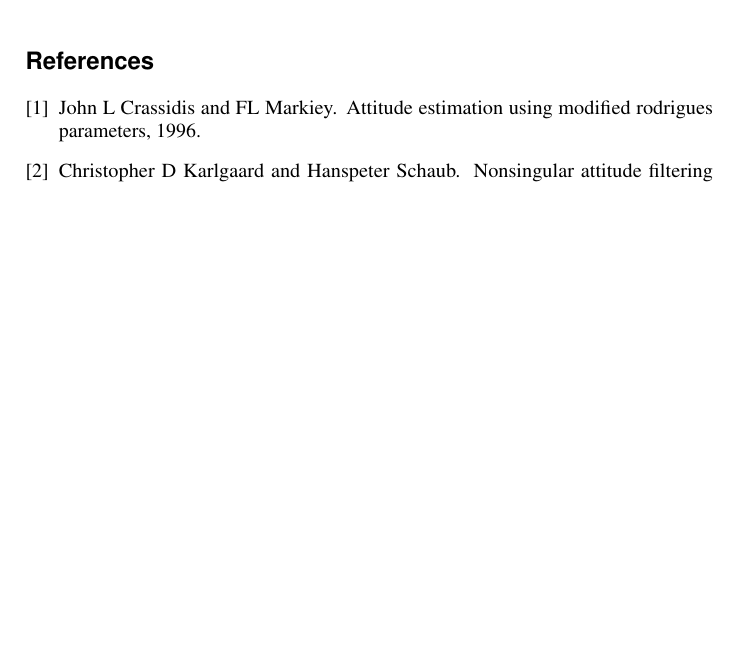
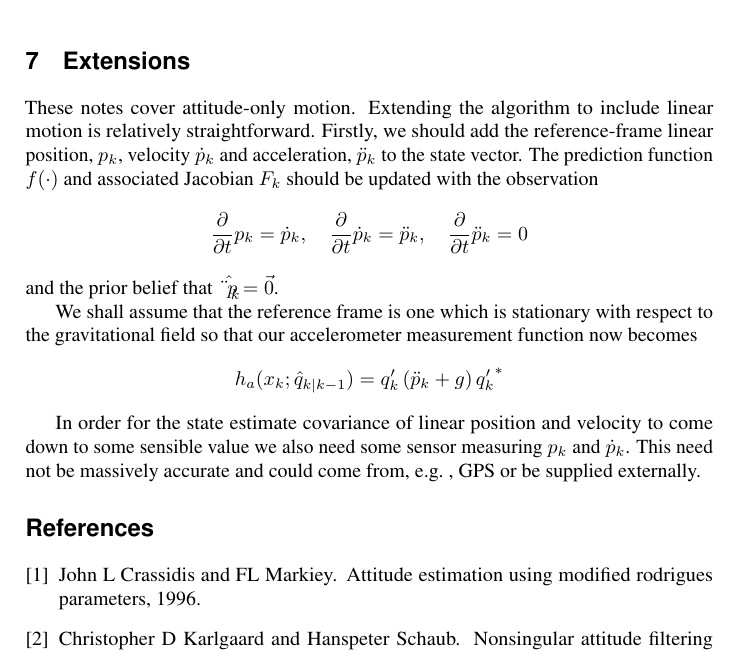
Before and after one commit to cuspaceflight/spalax, a LaTeX document (Documents/ekf-notes.tex): part of page 5 of 5, cut at the place of the change, the shorter picture padded with empty space. Compiled offline with pdfLaTeX.

Commit message:
ekf-notes: add some words on extending to linear motion

```diff
--- a/Documents/ekf-notes.tex
+++ b/Documents/ekf-notes.tex
@@ -273,6 +273,32 @@ on the data. (Assuming that each sensor's measurement covariance is
 data-independent.) It follows that the state estimate covariance is entirely
 pre-determined.
 
+\section{Extensions}
+
+These notes cover attitude-only motion. Extending the algorithm to include
+linear motion is relatively straightforward. Firstly, we should add the
+reference-frame linear position, $p_k$, velocity $\dot{p}_k$ and acceleration,
+$\ddot{p}_k$ to the state vector. The prediction function $f(\cdot)$ and
+associated Jacobian $F_k$ should be updated with the observation
+$$
+\frac{\partial}{\partial t} p_k = \dot{p}_k, \quad
+\frac{\partial}{\partial t} \dot{p}_k = \ddot{p}_k, \quad
+\frac{\partial}{\partial t} \ddot{p}_k = 0
+$$
+and the prior belief that $\hat{\ddot{p}_k} = \vec{0}$.
+
+We shall assume that the reference frame is one which is stationary with respect
+to the gravitational field so that our accelerometer measurement function now
+becomes
+$$
+h_a(x_k; \hat{q}_{k|k-1}) = q'_k \, (\ddot{p}_k + g) \, {q'_k}^*
+$$
+
+In order for the state estimate covariance of linear position and velocity to
+come down to some sensible value we also need some sensor measuring $p_k$ and
+$\dot{p}_k$. This need not be massively accurate and could come from, e.g.\ ,
+GPS or be supplied externally.
+
 \bibliographystyle{plain}
 \bibliography{references}
 
```
Also changed, not shown: Documents/ekf-notes.pdf.
